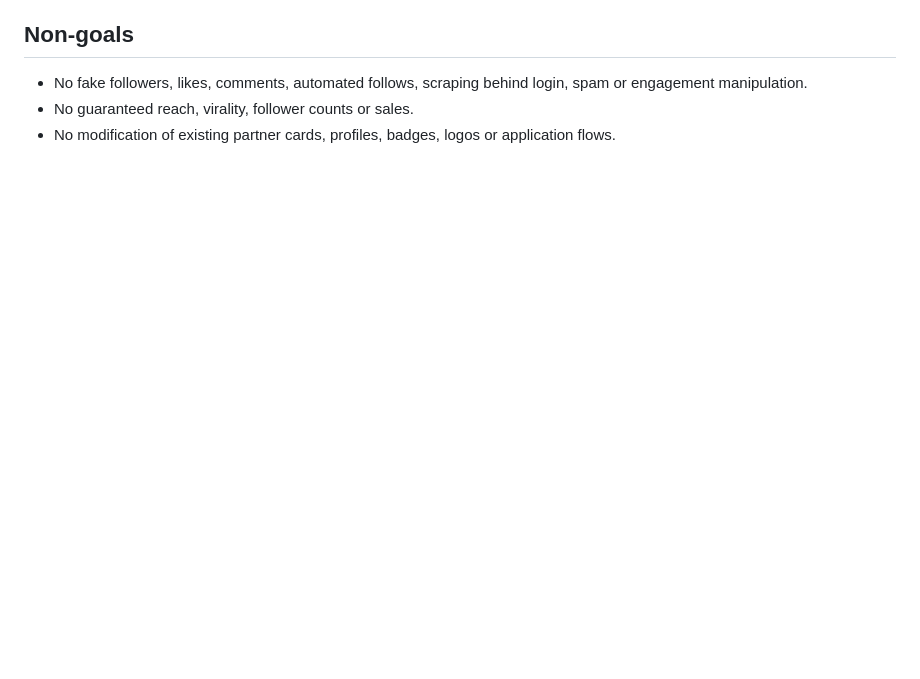
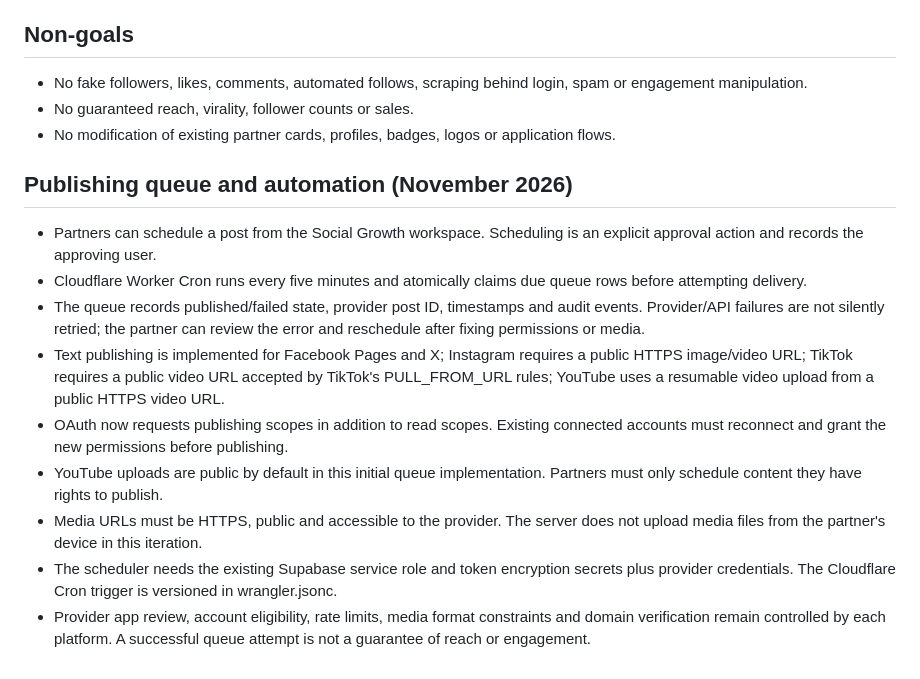
Before and after one commit to mabdourahamane886-lang/bickriservice-agency, a Markdown page: docs/BICKRI_SOCIAL_GROWTH_ENGINE.md, the part around the change. GitHub-like rendering; blank space fills up the shorter version.

Commit message:
docs(social-growth): document publishing scheduler and provider constraints

```diff
--- a/docs/BICKRI_SOCIAL_GROWTH_ENGINE.md
+++ b/docs/BICKRI_SOCIAL_GROWTH_ENGINE.md
@@ -53,3 +53,14 @@ It adds only brand_social_* tables and does not alter partner tables. All social
 - No fake followers, likes, comments, automated follows, scraping behind login, spam or engagement manipulation.
 - No guaranteed reach, virality, follower counts or sales.
 - No modification of existing partner cards, profiles, badges, logos or application flows.
+
+## Publishing queue and automation (November 2026)
+- Partners can schedule a post from the Social Growth workspace. Scheduling is an explicit approval action and records the approving user.
+- Cloudflare Worker Cron runs every five minutes and atomically claims due queue rows before attempting delivery.
+- The queue records published/failed state, provider post ID, timestamps and audit events. Provider/API failures are not silently retried; the partner can review the error and reschedule after fixing permissions or media.
+- Text publishing is implemented for Facebook Pages and X; Instagram requires a public HTTPS image/video URL; TikTok requires a public video URL accepted by TikTok's PULL_FROM_URL rules; YouTube uses a resumable video upload from a public HTTPS video URL.
+- OAuth now requests publishing scopes in addition to read scopes. Existing connected accounts must reconnect and grant the new permissions before publishing.
+- YouTube uploads are public by default in this initial queue implementation. Partners must only schedule content they have rights to publish.
+- Media URLs must be HTTPS, public and accessible to the provider. The server does not upload media files from the partner's device in this iteration.
+- The scheduler needs the existing Supabase service role and token encryption secrets plus provider credentials. The Cloudflare Cron trigger is versioned in wrangler.jsonc.
+- Provider app review, account eligibility, rate limits, media format constraints and domain verification remain controlled by each platform. A successful queue attempt is not a guarantee of reach or engagement.
```
